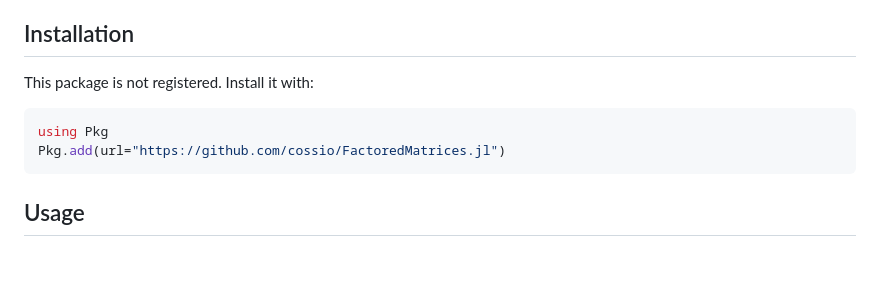
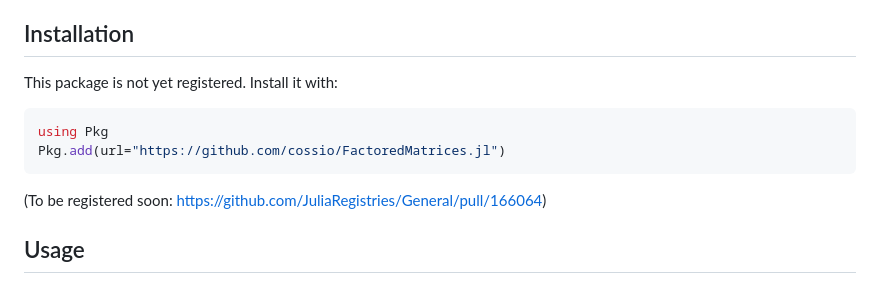
Before and after one commit to cossio/FactoredMatrices.jl, a Markdown page: README.md, the part around the change. GitHub-like rendering; blank space fills up the shorter version.

Commit message:
Revise installation section in README
Updated installation instructions and added registration note.

````diff
--- a/README.md
+++ b/README.md
@@ -13,12 +13,14 @@ that cost far less than forming the `m × n` matrix.
 
 ## Installation
 
-This package is not registered. Install it with:
+This package is not yet registered. Install it with:
 
 ```julia
 using Pkg
 Pkg.add(url="https://github.com/cossio/FactoredMatrices.jl")
 ```
+
+(To be registered soon: https://github.com/JuliaRegistries/General/pull/166064)
 
 ## Usage
 
````
